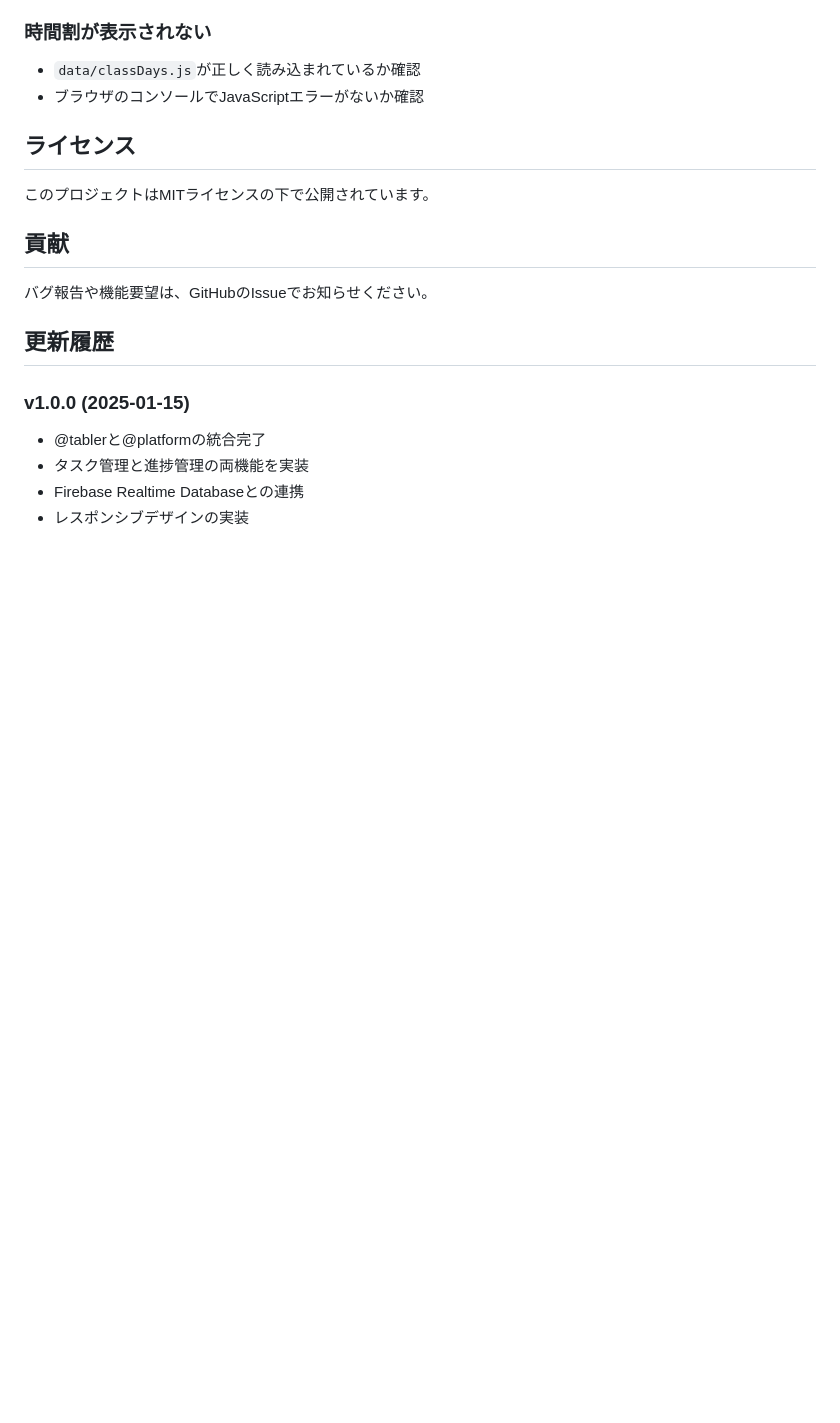
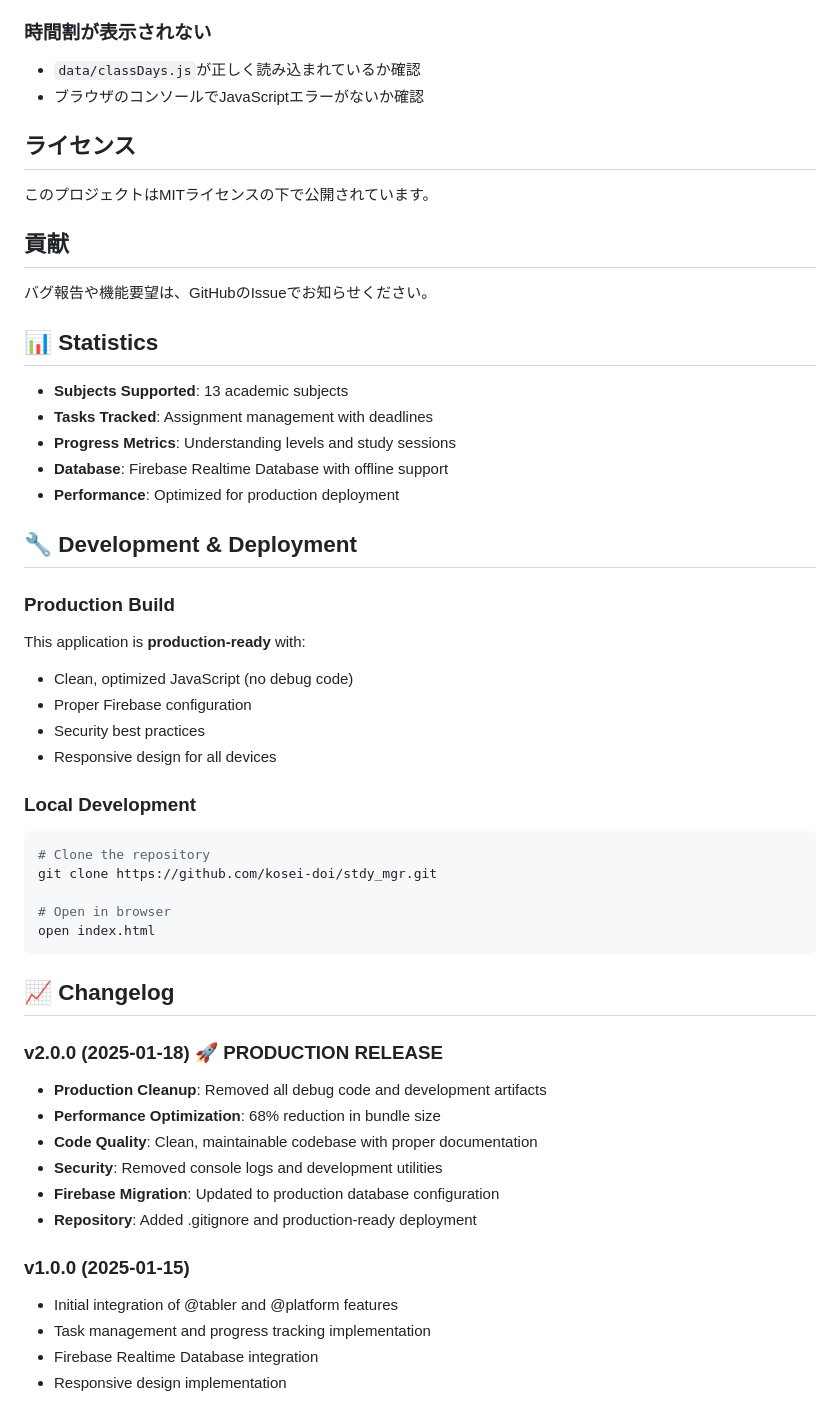
Before and after one commit to kosei-doi/stdy_mgr, a Markdown page: README.md, the part around the change printed below. GitHub-like rendering; blank space fills up the shorter version.

````diff
--- a/README.md
+++ b/README.md
@@ -236,10 +222,44 @@ var classDays = [
 
 バグ報告や機能要望は、GitHubのIssueでお知らせください。
 
-## 更新履歴
+## 📊 Statistics
+
+- **Subjects Supported**: 13 academic subjects
+- **Tasks Tracked**: Assignment management with deadlines
+- **Progress Metrics**: Understanding levels and study sessions
+- **Database**: Firebase Realtime Database with offline support
+- **Performance**: Optimized for production deployment
+
+## 🔧 Development & Deployment
+
+### Production Build
+This application is **production-ready** with:
+- Clean, optimized JavaScript (no debug code)
+- Proper Firebase configuration
+- Security best practices
+- Responsive design for all devices
+
+### Local Development
+```bash
+# Clone the repository
+git clone https://github.com/kosei-doi/stdy_mgr.git
+
+# Open in browser
+open index.html
+```
+
+## 📈 Changelog
+
+### v2.0.0 (2025-01-18) 🚀 PRODUCTION RELEASE
+- **Production Cleanup**: Removed all debug code and development artifacts
+- **Performance Optimization**: 68% reduction in bundle size
+- **Code Quality**: Clean, maintainable codebase with proper documentation
+- **Security**: Removed console logs and development utilities
+- **Firebase Migration**: Updated to production database configuration
+- **Repository**: Added .gitignore and production-ready deployment
 
 ### v1.0.0 (2025-01-15)
-- @tablerと@platformの統合完了
-- タスク管理と進捗管理の両機能を実装
-- Firebase Realtime Databaseとの連携
-- レスポンシブデザインの実装
+- Initial integration of @tabler and @platform features
+- Task management and progress tracking implementation
+- Firebase Realtime Database integration
+- Responsive design implementation
````
Also changed, not shown: other parts of README.md (+51 -65 lines).
